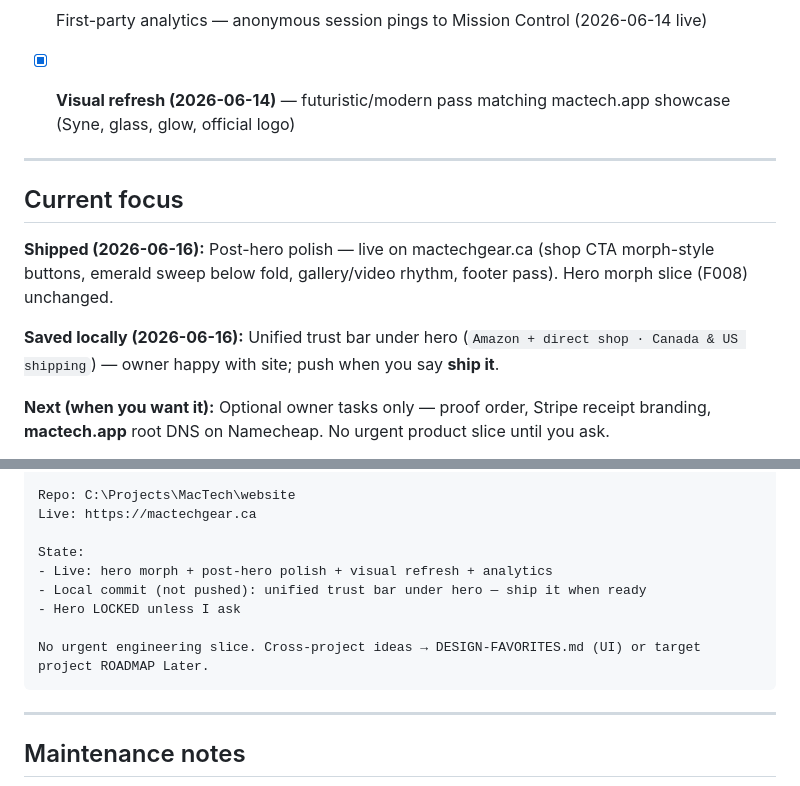
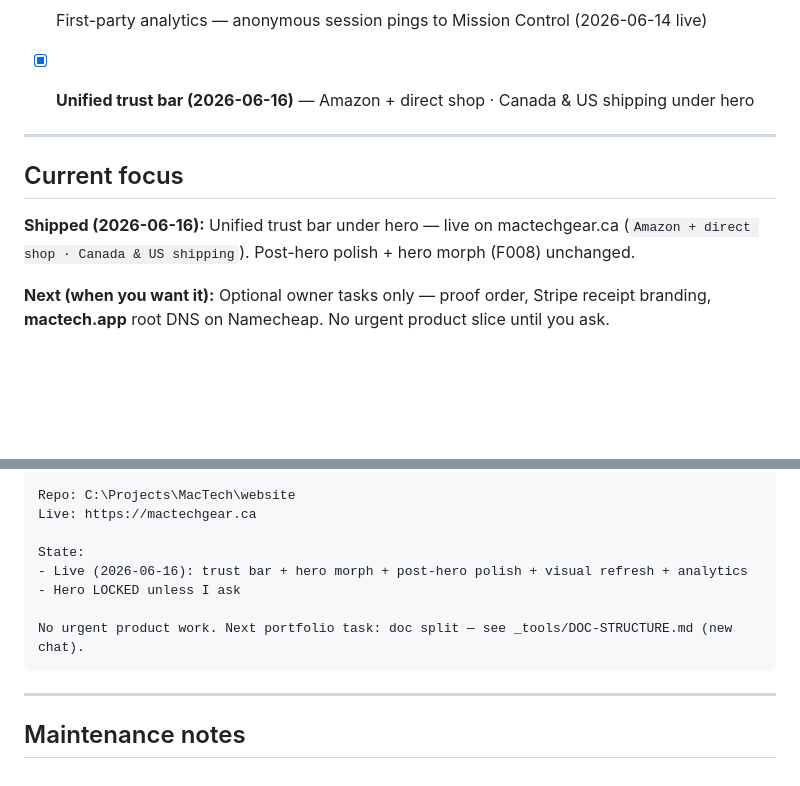
Before and after one commit to jmacz12/mactech-gear, a Markdown page: docs/ROADMAP.md, 2 parts joined by grey strips. Drawn GitHub-style; blank space fills up the shorter version.

Commit message:
Document trust bar ship and refresh ROADMAP handoff.
Co-authored-by: Cursor <cursoragent@cursor.com>

````diff
--- a/docs/ROADMAP.md
+++ b/docs/ROADMAP.md
@@ -43,15 +43,13 @@ Simple landing page for **mactechgear.ca**. Static HTML on Vercel.
 - [x] About page — founder story at `/about`; footer + mission link; SEO canonical
 - [x] Privacy policy at `/privacy` — orders, returns, first-party analytics disclosure; footer link
 - [x] First-party analytics — anonymous session pings to Mission Control (2026-06-14 live)
-- [x] **Visual refresh (2026-06-14)** — futuristic/modern pass matching mactech.app showcase (Syne, glass, glow, official logo)
+- [x] **Unified trust bar (2026-06-16)** — Amazon + direct shop · Canada & US shipping under hero
 
 ---
 
 ## Current focus
 
-**Shipped (2026-06-16):** Post-hero polish — live on mactechgear.ca (shop CTA morph-style buttons, emerald sweep below fold, gallery/video rhythm, footer pass). Hero morph slice (F008) unchanged.
-
-**Saved locally (2026-06-16):** Unified trust bar under hero (`Amazon + direct shop · Canada & US shipping`) — owner happy with site; push when you say **ship it**.
+**Shipped (2026-06-16):** Unified trust bar under hero — live on mactechgear.ca (`Amazon + direct shop · Canada & US shipping`). Post-hero polish + hero morph (F008) unchanged.
 
 **Next (when you want it):** Optional owner tasks only — proof order, Stripe receipt branding, **mactech.app** root DNS on Namecheap. No urgent product slice until you ask.
 
@@ -103,11 +101,10 @@ Repo: C:\Projects\MacTech\website
 Live: https://mactechgear.ca
 
 State:
-- Live: hero morph + post-hero polish + visual refresh + analytics
-- Local commit (not pushed): unified trust bar under hero — ship it when ready
+- Live (2026-06-16): trust bar + hero morph + post-hero polish + visual refresh + analytics
 - Hero LOCKED unless I ask
 
-No urgent engineering slice. Cross-project ideas → DESIGN-FAVORITES.md (UI) or target project ROADMAP Later.
+No urgent product work. Next portfolio task: doc split — see _tools/DOC-STRUCTURE.md (new chat).
 ```
 
 ---
````
Also changed, not shown: docs/CHANGELOG.md (+4 -0 lines).
